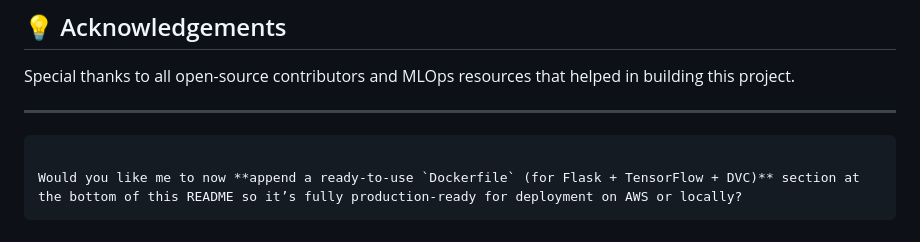
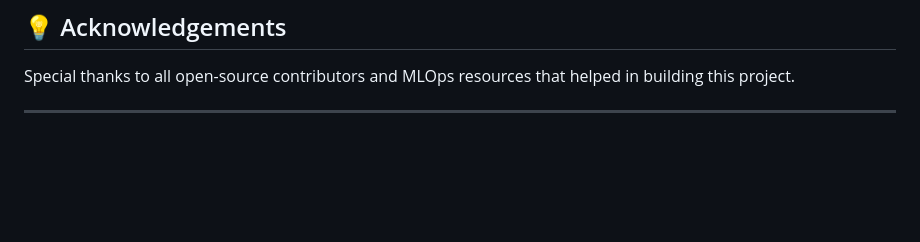
Before and after one commit to sajeevanh2r/Chicken_Diesease_Classification, a Markdown page: README.md, the part around one of its changes. Drawn GitHub-style; blank space fills up the shorter version.

Commit message:
Update image links and clean up README.md
Updated image references in README.md to use direct links instead of placeholder paths. Removed unnecessary placeholder text at the end of the document.

````diff
--- a/README.md
+++ b/README.md
@@ -255,8 +264,3 @@ This project is licensed under the **MIT License** – you’re free to use, mod
 Special thanks to all open-source contributors and MLOps resources that helped in building this project.
 
 ---
-
-```
-
-Would you like me to now **append a ready-to-use `Dockerfile` (for Flask + TensorFlow + DVC)** section at the bottom of this README so it’s fully production-ready for deployment on AWS or locally?
-```
````
Also changed, not shown: other parts of README.md (+16 -7 lines).
